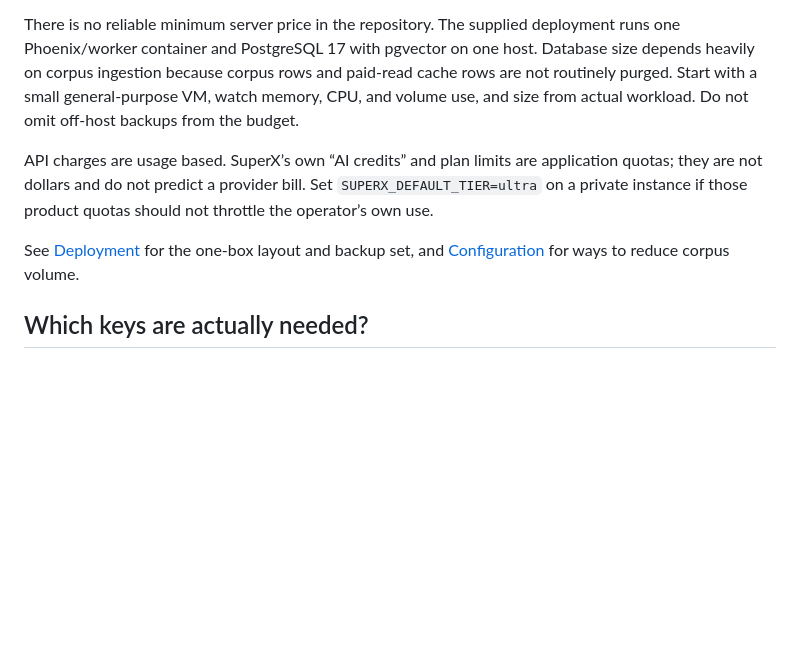
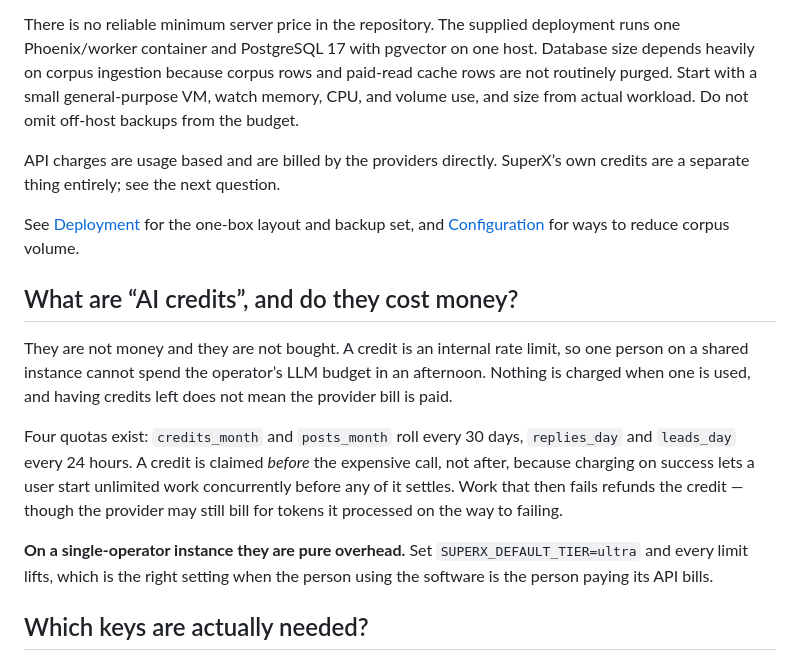
Before and after one commit to ashishbishnoi18/superx.free, a Markdown page: docs/FAQ.md, the part around the change. Drawn GitHub-style; blank space fills up the shorter version.

```diff
--- a/docs/FAQ.md
+++ b/docs/FAQ.md
@@ -12,13 +12,29 @@ rows and paid-read cache rows are not routinely purged. Start with a small
 general-purpose VM, watch memory, CPU, and volume use, and size from actual
 workload. Do not omit off-host backups from the budget.
 
-API charges are usage based. SuperX’s own “AI credits” and plan limits are
-application quotas; they are not dollars and do not predict a provider bill.
-Set `SUPERX_DEFAULT_TIER=ultra` on a private instance if those product quotas
-should not throttle the operator’s own use.
+API charges are usage based and are billed by the providers directly. SuperX’s
+own credits are a separate thing entirely; see the next question.
 
 See [Deployment](DEPLOYMENT.md) for the one-box layout and backup set, and
 [Configuration](CONFIGURATION.md) for ways to reduce corpus volume.
+
+## What are “AI credits”, and do they cost money?
+
+They are not money and they are not bought. A credit is an internal rate
+limit, so one person on a shared instance cannot spend the operator’s LLM
+budget in an afternoon. Nothing is charged when one is used, and having
+credits left does not mean the provider bill is paid.
+
+Four quotas exist: `credits_month` and `posts_month` roll every 30 days,
+`replies_day` and `leads_day` every 24 hours. A credit is claimed *before*
+the expensive call, not after, because charging on success lets a user start
+unlimited work concurrently before any of it settles. Work that then fails
+refunds the credit — though the provider may still bill for tokens it
+processed on the way to failing.
+
+**On a single-operator instance they are pure overhead.** Set
+`SUPERX_DEFAULT_TIER=ultra` and every limit lifts, which is the right setting
+when the person using the software is the person paying its API bills.
 
 ## Which keys are actually needed?
 
```
Also changed, not shown: docs/ARCHITECTURE.md (+1 -1 lines), docs/CONFIGURATION.md (+4 -27 lines).
